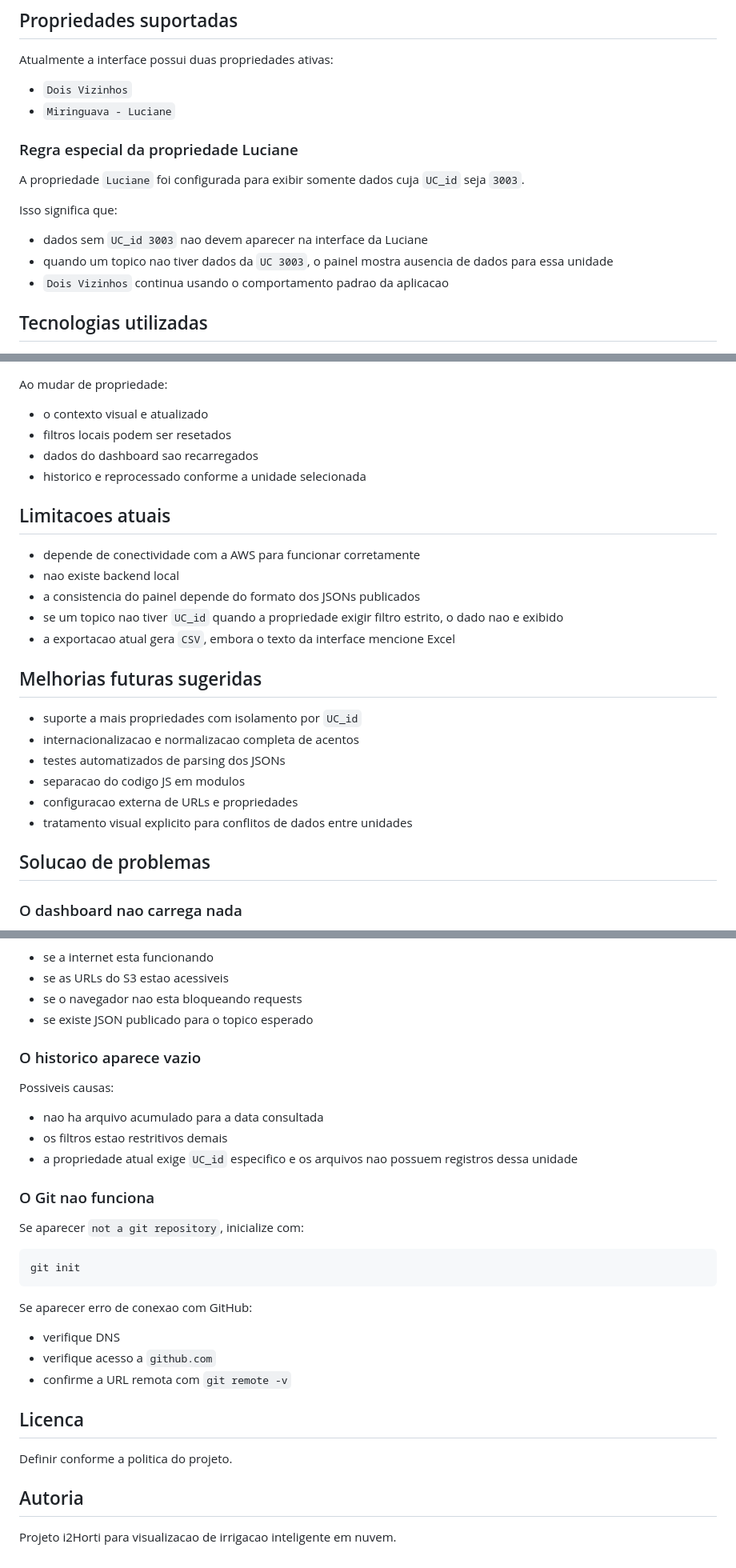
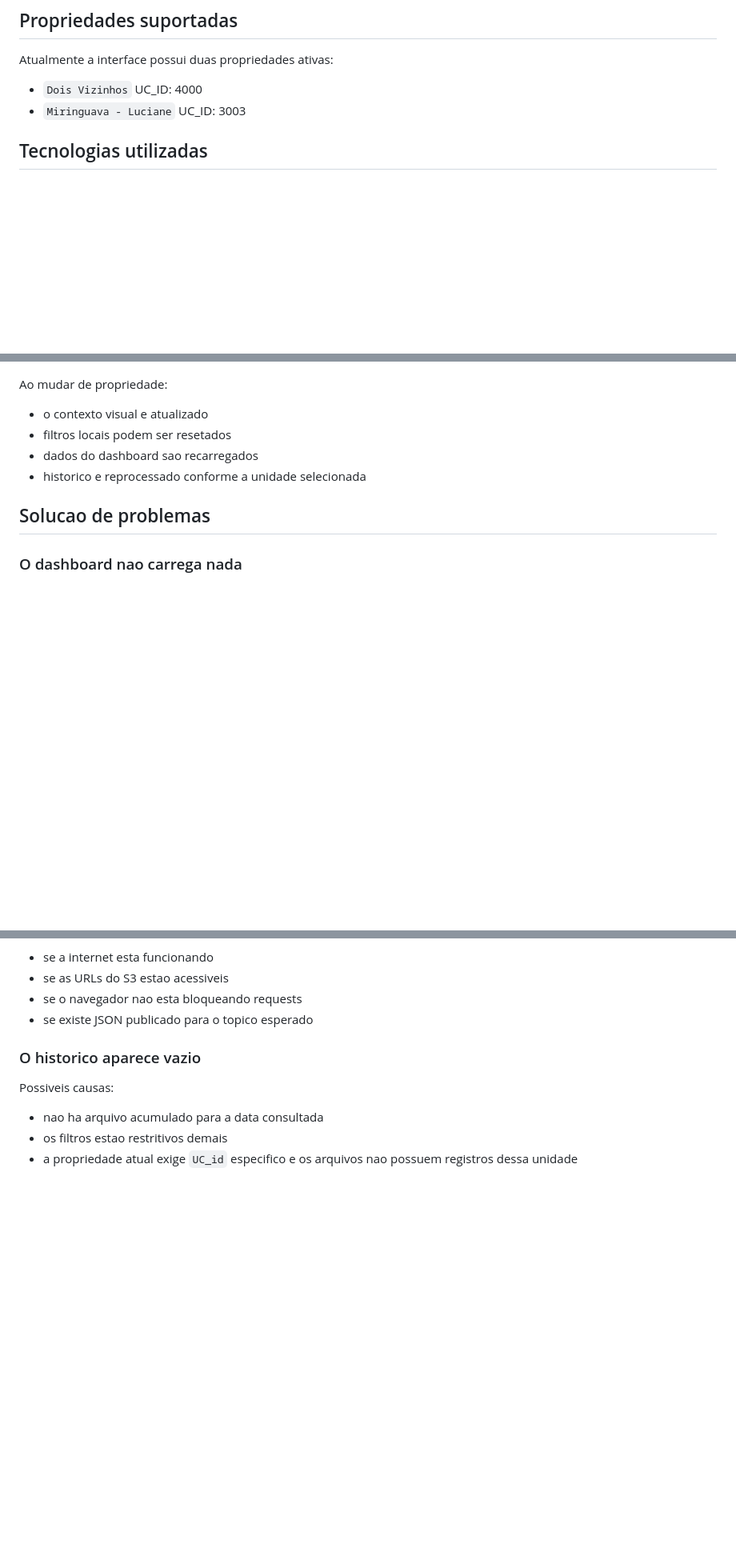
Before and after one commit to GabyQueiroz/i2Horti-Nuvem, a Markdown page: README.md, 3 parts joined by grey strips. Shown at 80% size. Drawn GitHub-style; blank space fills up the shorter version.

````diff
--- a/README.md
+++ b/README.md
@@ -33,18 +33,8 @@ Fluxo resumido:
 
 Atualmente a interface possui duas propriedades ativas:
 
-- `Dois Vizinhos`
-- `Miringuava - Luciane`
-
-### Regra especial da propriedade Luciane
-
-A propriedade `Luciane` foi configurada para exibir somente dados cuja `UC_id` seja `3003`.
-
-Isso significa que:
-
-- dados sem `UC_id 3003` nao devem aparecer na interface da Luciane
-- quando um topico nao tiver dados da `UC 3003`, o painel mostra ausencia de dados para essa unidade
-- `Dois Vizinhos` continua usando o comportamento padrao da aplicacao
+- `Dois Vizinhos` UC_ID: 4000
+- `Miringuava - Luciane` UC_ID: 3003
 
 ## Tecnologias utilizadas
 
@@ -377,23 +367,6 @@ Ao mudar de propriedade:
 - dados do dashboard sao recarregados
 - historico e reprocessado conforme a unidade selecionada
 
-## Limitacoes atuais
-
-- depende de conectividade com a AWS para funcionar corretamente
-- nao existe backend local
-- a consistencia do painel depende do formato dos JSONs publicados
-- se um topico nao tiver `UC_id` quando a propriedade exigir filtro estrito, o dado nao e exibido
-- a exportacao atual gera `CSV`, embora o texto da interface mencione Excel
-
-## Melhorias futuras sugeridas
-
-- suporte a mais propriedades com isolamento por `UC_id`
-- internacionalizacao e normalizacao completa de acentos
-- testes automatizados de parsing dos JSONs
-- separacao do codigo JS em modulos
-- configuracao externa de URLs e propriedades
-- tratamento visual explicito para conflitos de dados entre unidades
-
 ## Solucao de problemas
 
 ### O dashboard nao carrega nada
@@ -412,25 +385,3 @@ Possiveis causas:
 - nao ha arquivo acumulado para a data consultada
 - os filtros estao restritivos demais
 - a propriedade atual exige `UC_id` especifico e os arquivos nao possuem registros dessa unidade
-
-### O Git nao funciona
-
-Se aparecer `not a git repository`, inicialize com:
-
-```powershell
-git init
-```
-
-Se aparecer erro de conexao com GitHub:
-
-- verifique DNS
-- verifique acesso a `github.com`
-- confirme a URL remota com `git remote -v`
-
-## Licenca
-
-Definir conforme a politica do projeto.
-
-## Autoria
-
-Projeto i2Horti para visualizacao de irrigacao inteligente em nuvem.
````
Also changed, not shown: other parts of README.md (+2 -2 lines).
